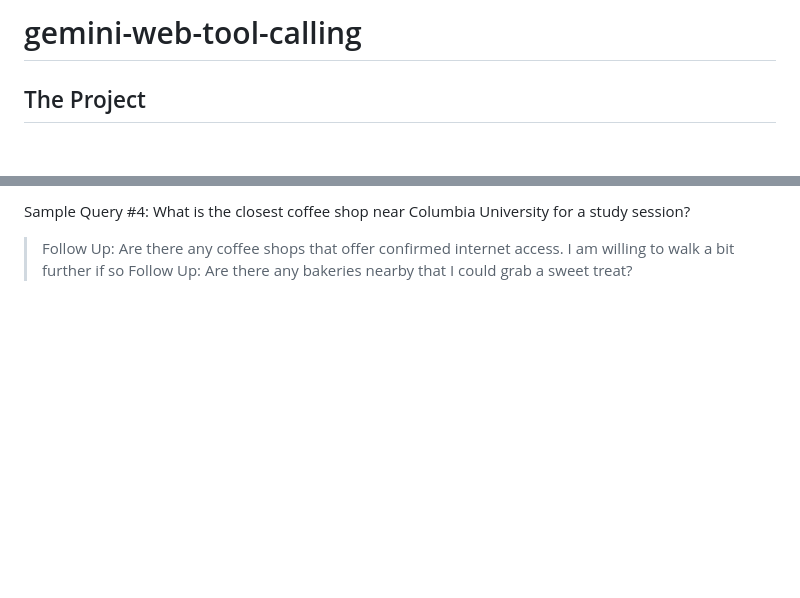
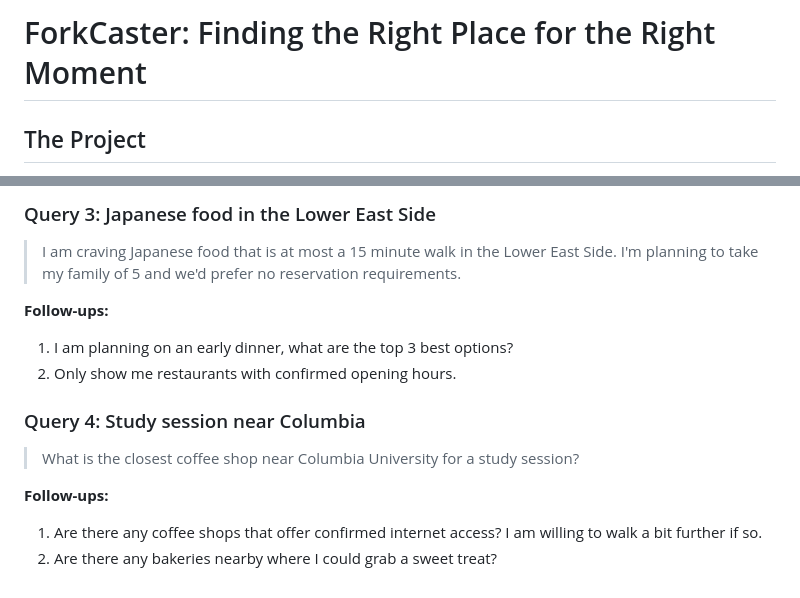
Before and after one commit to rominaweng02-20/forkcaster, a Markdown page: README.md, 2 parts joined by grey strips. GitHub-like rendering; blank space fills up the shorter version.

```diff
--- a/README.md
+++ b/README.md
@@ -1,4 +1,4 @@
-# gemini-web-tool-calling
+# ForkCaster: Finding the Right Place for the Right Moment
 
 ## The Project
 
@@ -49,5 +69,14 @@ I am craving Japanese food that is at most a 15 minute walk in the Lower East Si
 
-Sample Query #4:
-What is the closest coffee shop near Columbia University for a study session?
-> Follow Up: Are there any coffee shops that offer confirmed internet access. I am willing to walk a bit further if so
-> Follow Up: Are there any bakeries nearby that I could grab a sweet treat?
+### Query 3: Japanese food in the Lower East Side
+> I am craving Japanese food that is at most a 15 minute walk in the Lower East Side. I'm planning to take my family of 5 and we'd prefer no reservation requirements.
+
+**Follow-ups:**
+1. I am planning on an early dinner, what are the top 3 best options?
+2. Only show me restaurants with confirmed opening hours.
+
+### Query 4: Study session near Columbia
+> What is the closest coffee shop near Columbia University for a study session?
+
+**Follow-ups:**
+1. Are there any coffee shops that offer confirmed internet access? I am willing to walk a bit further if so.
+2. Are there any bakeries nearby where I could grab a sweet treat?
```
Also changed, not shown: other parts of README.md (+41 -21 lines).
